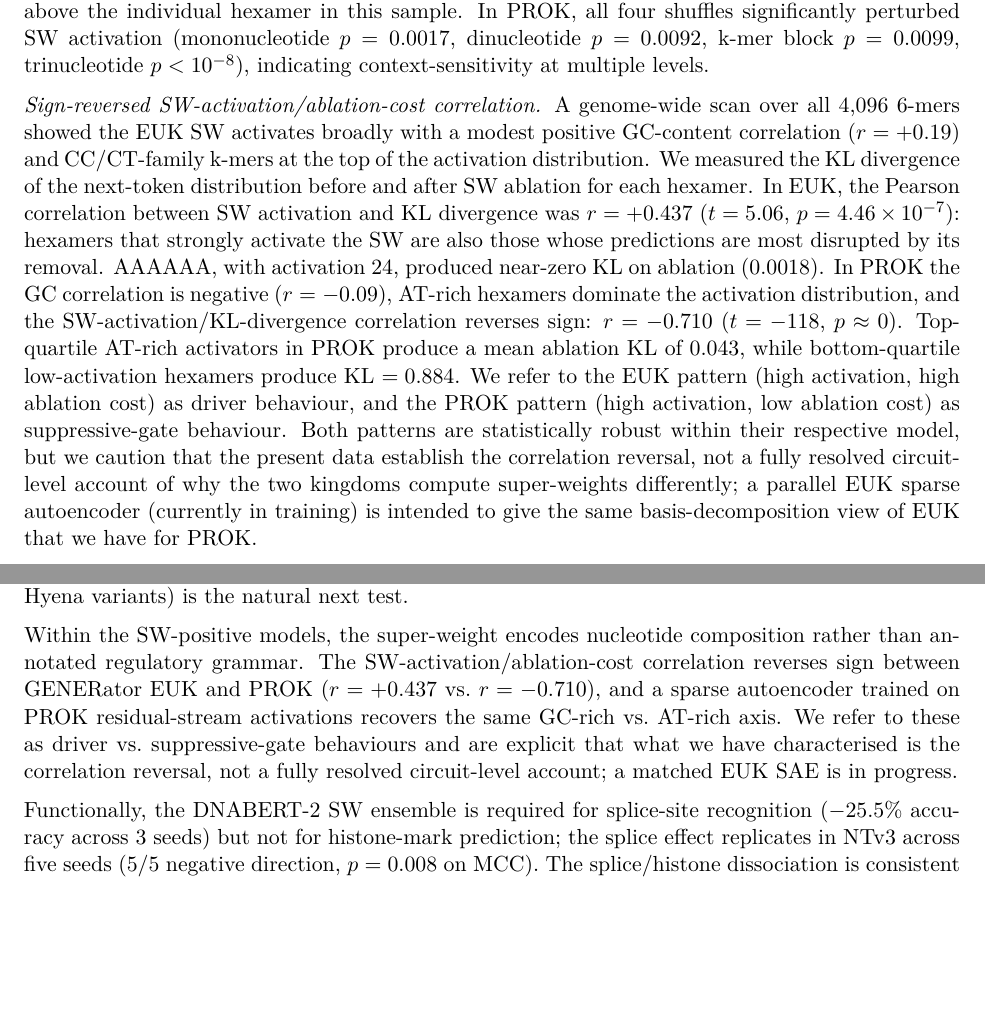
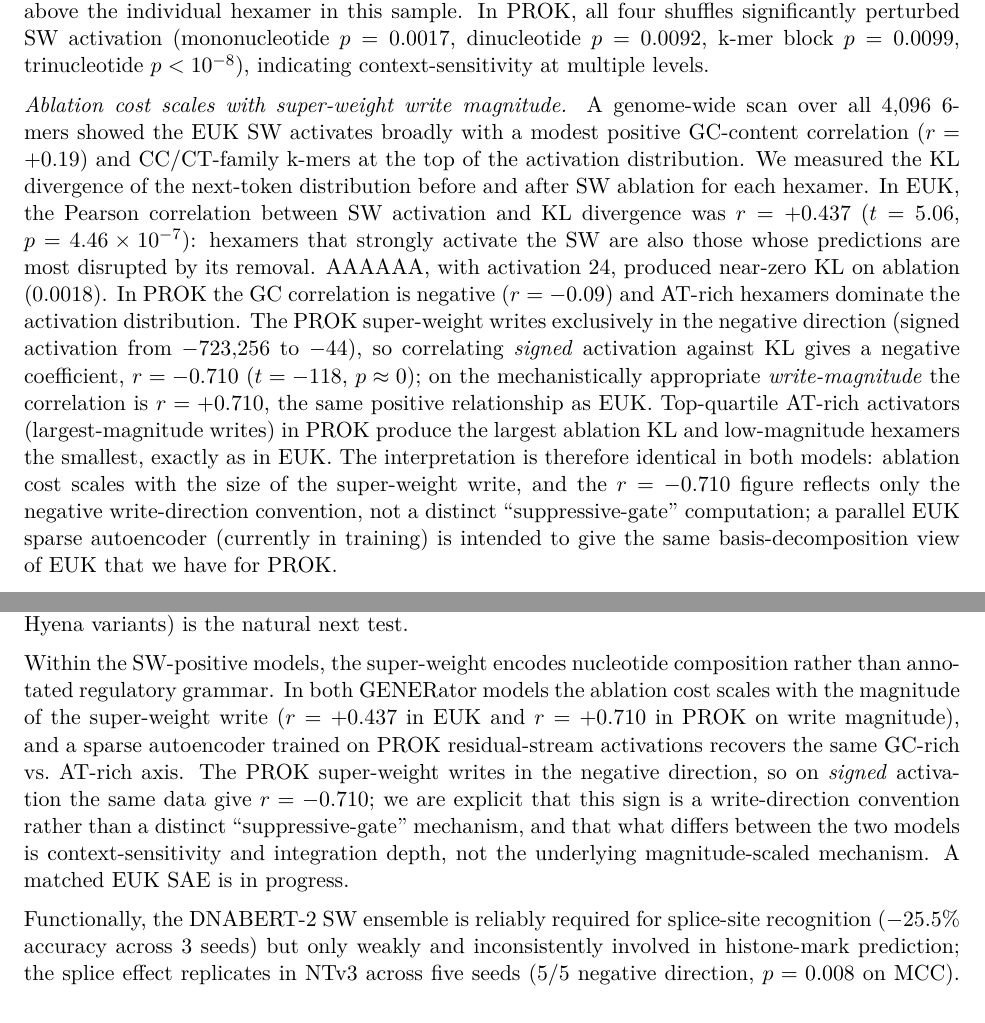
Before and after one commit to Georgakopoulos-Soares-lab/superweights, a LaTeX document (paper/main.tex): two parts of pages 8 and 14 of 17, joined at a grey line, cut so that both start at the same text, the shorter picture padded with empty space. Compiled offline with pdfLaTeX.

Commit message:
Align merged main.tex to canonical: unified magnitude-scaled SW mechanism (PROK -0.710 is write-direction convention, +0.710 on magnitude); histone weak/inconsistent not 'intact'

```diff
--- a/paper/main.tex
+++ b/paper/main.tex
@@ -418,7 +424,7 @@ perturbed SW activation (mononucleotide $p = 0.0017$, dinucleotide
 $p = 0.0092$, k-mer block $p = 0.0099$, trinucleotide $p < 10^{-8}$),
 indicating context-sensitivity at multiple levels.
 
-\textit{Sign-reversed SW-activation/ablation-cost correlation.}
+\textit{Ablation cost scales with super-weight write magnitude.}
 A genome-wide scan over all 4{,}096 6-mers showed the EUK SW
 activates broadly with a modest positive GC-content correlation
 ($r = +0.19$) and CC/CT-family k-mers at the top of the activation
@@ -429,18 +435,20 @@ $r = +0.437$ ($t = 5.06$, $p = 4.46 \times 10^{-7}$): hexamers that
 strongly activate the SW are also those whose predictions are most
 disrupted by its removal. AAAAAA, with activation~24, produced
 near-zero KL on ablation (0.0018). In PROK the GC correlation is
-negative ($r = -0.09$), AT-rich hexamers dominate the activation
-distribution, and the SW-activation/KL-divergence correlation
-reverses sign: $r = -0.710$ ($t = -118$, $p \approx 0$).
-Top-quartile AT-rich activators in PROK produce a mean ablation KL
-of 0.043, while bottom-quartile low-activation hexamers produce
-KL $= 0.884$. We refer to the EUK pattern (high activation,
-high ablation cost) as driver behaviour, and the PROK pattern (high
-activation, low ablation cost) as suppressive-gate behaviour. Both
-patterns are statistically robust within their respective model,
-but we caution that the present data establish the correlation
-reversal, not a fully resolved circuit-level account of why the two
-kingdoms compute super-weights differently; a parallel EUK sparse
+negative ($r = -0.09$) and AT-rich hexamers dominate the activation
+distribution. The PROK super-weight writes exclusively in the
+negative direction (signed activation from $-723{,}256$ to $-44$),
+so correlating \emph{signed} activation against KL gives a negative
+coefficient, $r = -0.710$ ($t = -118$, $p \approx 0$); on the
+mechanistically appropriate \emph{write-magnitude} the correlation is
+$r = +0.710$, the same positive relationship as EUK.
+Top-quartile AT-rich activators (largest-magnitude writes) in PROK
+produce the largest ablation KL and low-magnitude hexamers the
+smallest, exactly as in EUK. The interpretation is therefore identical
+in both models: ablation cost scales with the size of the
+super-weight write, and the $r = -0.710$ figure reflects only the
+negative write-direction convention, not a distinct
+``suppressive-gate'' computation; a parallel EUK sparse
 autoencoder (currently in training) is intended to give the same
 basis-decomposition view of EUK that we have for PROK.
 
@@ -506,7 +514,10 @@ balanced) for EUK and PROK on a log axis.
 KL divergence between clean and ablated next-token distributions
 ($y$) for all 4{,}096 hexamers; Pearson $r = +0.437$.
 \textbf{(C)}~PROK causal-hexamer scatter, same axes; Pearson
-$r = -0.710$.
+$r = -0.710$ on \emph{signed} activation. The PROK super-weight
+writes in the negative direction, so on write \emph{magnitude} the
+same data give $r = +0.710$---the same positive relationship as EUK
+in (B), a write-direction convention rather than a distinct mechanism.
 \textbf{(D)}~Mean SW activation shift across four shuffle types
 (mono-, dinuc-, trinuc-, 6-mer block) for EUK and PROK, with
 per-shuffle $p$-values; EUK shifts are not statistically significant
@@ -746,20 +757,26 @@ extending it to other non-attention mixers (Mamba, EMA, parallel
 Hyena variants) is the natural next test.
 
 Within the SW-positive models, the super-weight encodes nucleotide
-composition rather than annotated regulatory grammar. The
-SW-activation/ablation-cost correlation reverses sign between
-GENERator EUK and PROK ($r = +0.437$ vs.\ $r = -0.710$), and a
-sparse autoencoder trained on PROK residual-stream activations
-recovers the same GC-rich vs.\ AT-rich axis. We refer to these as
-driver vs.\ suppressive-gate behaviours and are explicit that what
-we have characterised is the correlation reversal, not a fully
-resolved circuit-level account; a matched EUK SAE is in progress.
+composition rather than annotated regulatory grammar. In both
+GENERator models the ablation cost scales with the magnitude of the
+super-weight write ($r = +0.437$ in EUK and $r = +0.710$ in PROK on
+write magnitude), and a sparse autoencoder trained on PROK
+residual-stream activations recovers the same GC-rich vs.\ AT-rich
+axis. The PROK super-weight writes in the negative direction, so on
+\emph{signed} activation the same data give $r = -0.710$; we are
+explicit that this sign is a write-direction convention rather than a
+distinct ``suppressive-gate'' mechanism, and that what differs between
+the two models is context-sensitivity and integration depth, not the
+underlying magnitude-scaled mechanism. A matched EUK SAE is in
+progress.
 
-Functionally, the DNABERT-2 SW ensemble is required for splice-site
-recognition ($-25.5\%$ accuracy across 3 seeds) but not for
-histone-mark prediction; the splice effect replicates in NTv3 across
-five seeds (5/5 negative direction, $p = 0.008$ on MCC). The
-splice/histone dissociation is consistent with a local-hexamer
+Functionally, the DNABERT-2 SW ensemble is reliably required for
+splice-site recognition ($-25.5\%$ accuracy across 3 seeds) but only
+weakly and inconsistently involved in histone-mark prediction; the
+splice effect replicates in NTv3 across five seeds (5/5 negative
+direction, $p = 0.008$ on MCC). The splice/histone contrast is one of
+reliability and magnitude rather than a clean dissociation, and is
+consistent with a local-hexamer
 detector role for the SW ensemble (splice sites have short
 consensus sequences; H3K4me3 reflects diffuse chromatin context)
 and provides a usable diagnostic principle: tasks that depend on
```
Also changed, not shown: paper/main.tex (40 more changed lines).
